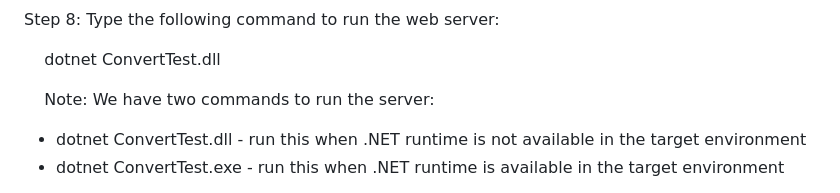
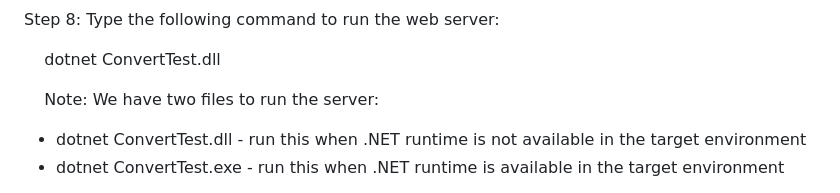
Before and after one commit to Jack-Code2024/AssessmentTest, a Markdown page: README.md, the part around the change. Rendered like a GitHub page.

```diff
--- a/README.md
+++ b/README.md
@@ -88,7 +88,7 @@ Step 8: Type the following command to run the web server:
 
 &nbsp;&nbsp;&nbsp;&nbsp;dotnet ConvertTest.dll
 
-&nbsp;&nbsp;&nbsp;&nbsp;Note: We have two commands to run the server:
+&nbsp;&nbsp;&nbsp;&nbsp;Note: We have two files to run the server:
 - dotnet ConvertTest.dll - run this when .NET runtime is not available in the target environment<br>
 - dotnet ConvertTest.exe - run this when .NET runtime is available in the target environment
 
```
